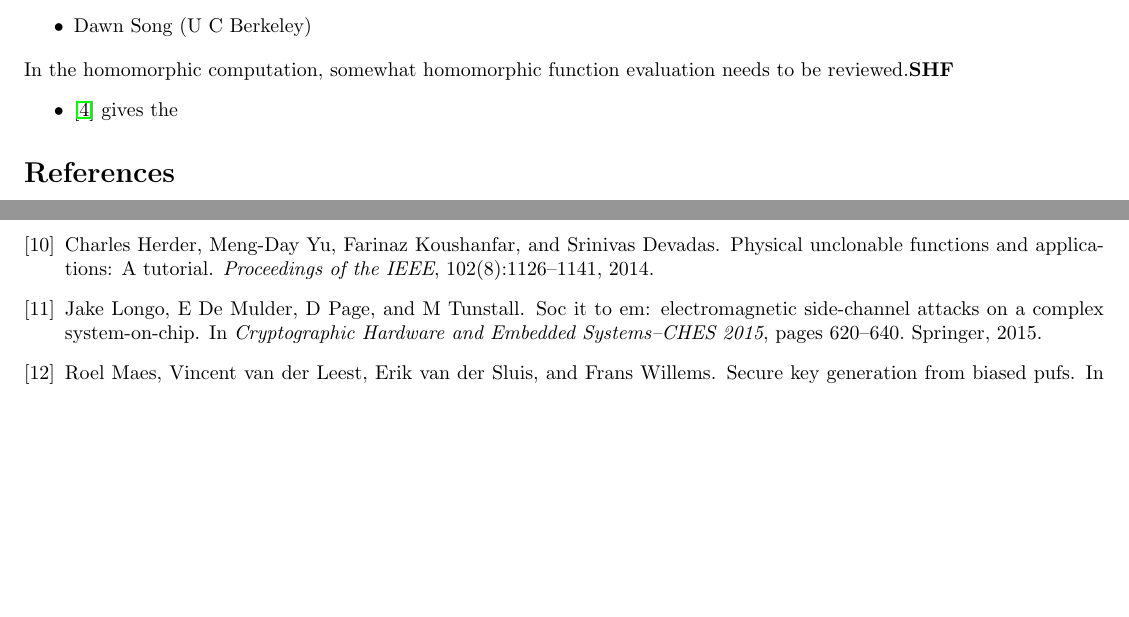
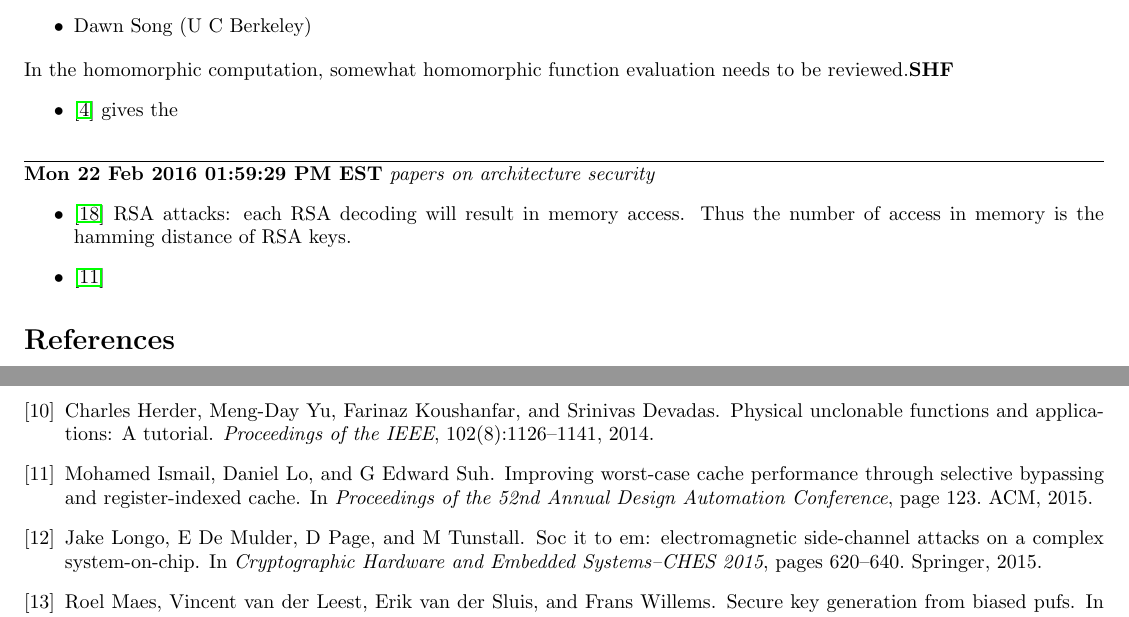
Before and after one commit to byzhou/2015_winter, a LaTeX document (week1.tex): two parts of page 2 of 2 before the commit and two parts of page 2 of 3 after it, joined at a grey line, cut so that both start at the same text, the shorter picture padded with empty space. Compiled offline with pdfLaTeX.

Commit message:
AUTOCOMMIT bobzhou@bobzhou-ThinkCentre-M73:Tue Feb 23 12:15:01 EST 2016

```diff
--- a/week1.tex
+++ b/week1.tex
@@ -88,6 +88,16 @@ In the homomorphic computation, somewhat homomorphic function evaluation needs t
 	\item \cite{chen2015execution} gives the
 \end{itemize}
 
+\rule[-0.1cm]{7.5in}{0.01cm}\\
+\noindent \textbf{Mon 22 Feb 2016 01:59:29 PM EST}
+\textit{papers on architecture security}
+\begin{itemize}
+	\item \cite{wang2014timing} RSA attacks: each RSA decoding will result in
+memory access. Thus the number of access in memory is the hamming distance of
+RSA keys.
+	\item \cite{ismail2015improving}
+\end{itemize}
+
 \bibliography{week1}{}
 \bibliographystyle{plain}
 \end{document}
```
Also changed, not shown: week1.bib (+18 -0 lines).
